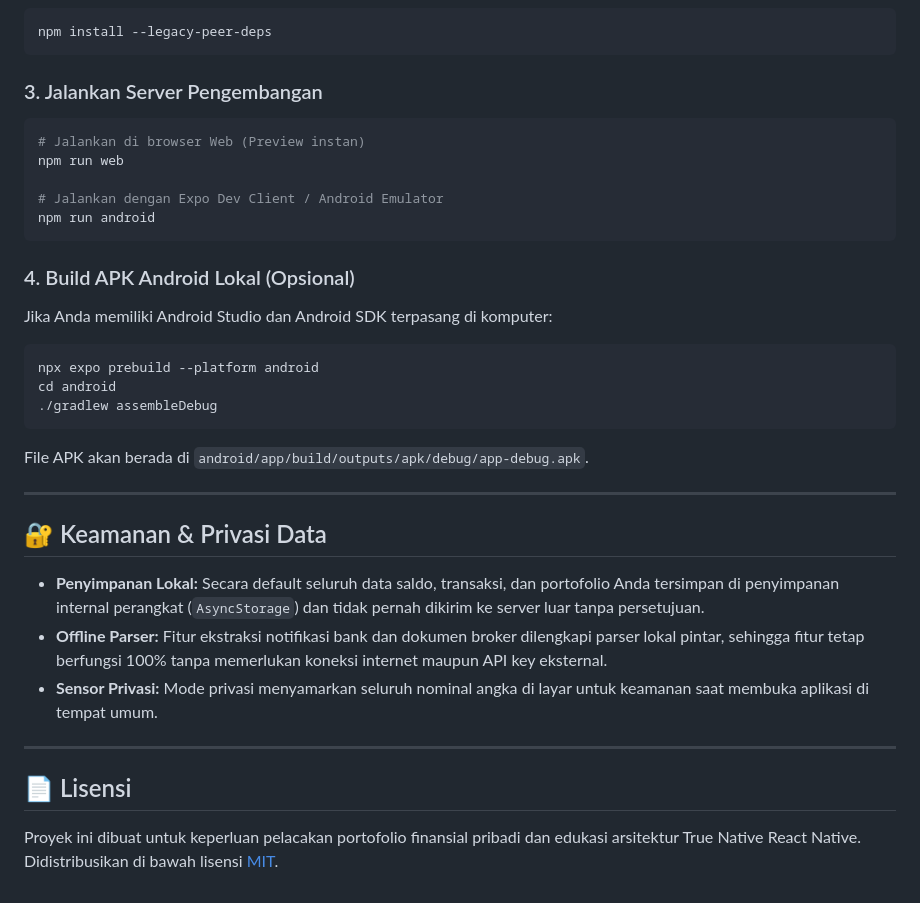
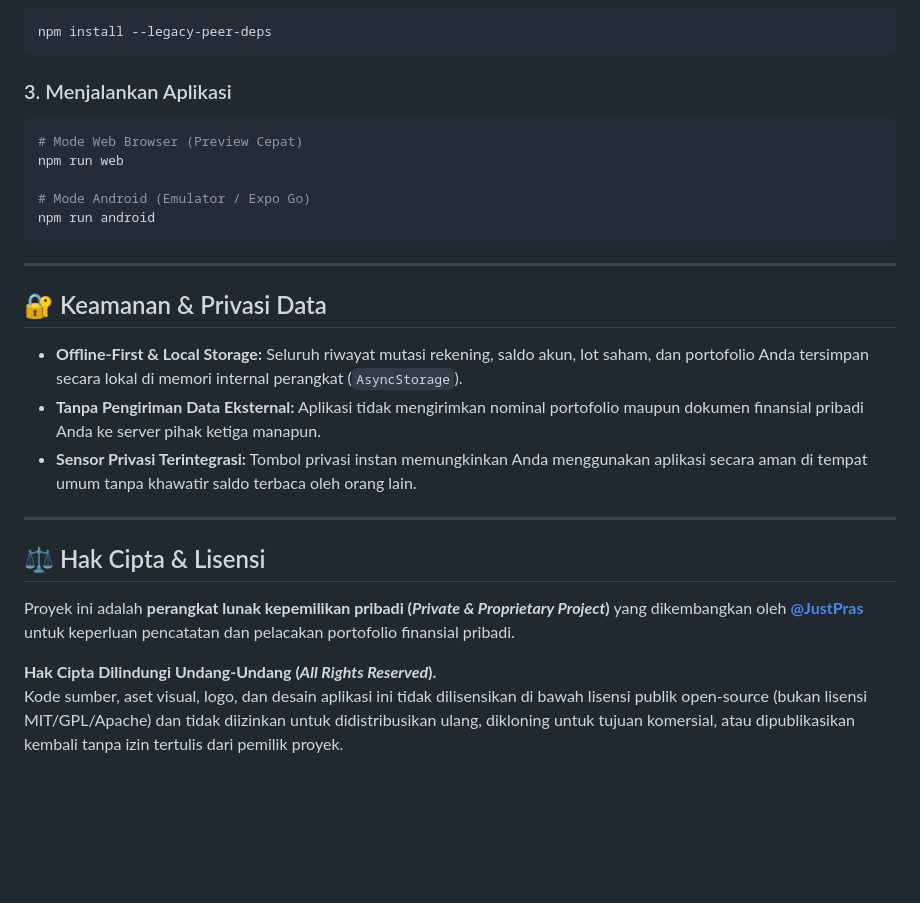
Before and after one commit to JustPras/omniwealt, a Markdown page: README.md, the part around one of its changes. GitHub-like rendering; blank space fills up the shorter version.

````diff
--- a/README.md
+++ b/README.md
@@ -142,34 +160,28 @@ cd omniwealt
 npm install --legacy-peer-deps
 ```
 
-### 3. Jalankan Server Pengembangan
+### 3. Menjalankan Aplikasi
 ```bash
-# Jalankan di browser Web (Preview instan)
+# Mode Web Browser (Preview Cepat)
 npm run web
 
-# Jalankan dengan Expo Dev Client / Android Emulator
+# Mode Android (Emulator / Expo Go)
 npm run android
 ```
-
-### 4. Build APK Android Lokal (Opsional)
-Jika Anda memiliki Android Studio dan Android SDK terpasang di komputer:
-```bash
-npx expo prebuild --platform android
-cd android
-./gradlew assembleDebug
-```
-File APK akan berada di `android/app/build/outputs/apk/debug/app-debug.apk`.
 
 ---
 
 ## 🔐 Keamanan & Privasi Data
 
-- **Penyimpanan Lokal:** Secara default seluruh data saldo, transaksi, dan portofolio Anda tersimpan di penyimpanan internal perangkat (`AsyncStorage`) dan tidak pernah dikirim ke server luar tanpa persetujuan.
-- **Offline Parser:** Fitur ekstraksi notifikasi bank dan dokumen broker dilengkapi parser lokal pintar, sehingga fitur tetap berfungsi 100% tanpa memerlukan koneksi internet maupun API key eksternal.
-- **Sensor Privasi:** Mode privasi menyamarkan seluruh nominal angka di layar untuk keamanan saat membuka aplikasi di tempat umum.
+- **Offline-First & Local Storage:** Seluruh riwayat mutasi rekening, saldo akun, lot saham, dan portofolio Anda tersimpan secara lokal di memori internal perangkat (`AsyncStorage`).
+- **Tanpa Pengiriman Data Eksternal:** Aplikasi tidak mengirimkan nominal portofolio maupun dokumen finansial pribadi Anda ke server pihak ketiga manapun.
+- **Sensor Privasi Terintegrasi:** Tombol privasi instan memungkinkan Anda menggunakan aplikasi secara aman di tempat umum tanpa khawatir saldo terbaca oleh orang lain.
 
 ---
 
-## 📄 Lisensi
+## ⚖️ Hak Cipta & Lisensi
 
-Proyek ini dibuat untuk keperluan pelacakan portofolio finansial pribadi dan edukasi arsitektur True Native React Native. Didistribusikan di bawah lisensi [MIT](LICENSE).
+Proyek ini adalah **perangkat lunak kepemilikan pribadi (*Private & Proprietary Project*)** yang dikembangkan oleh **[@JustPras](https://github.com/JustPras)** untuk keperluan pencatatan dan pelacakan portofolio finansial pribadi.
+
+**Hak Cipta Dilindungi Undang-Undang (*All Rights Reserved*).**
+Kode sumber, aset visual, logo, dan desain aplikasi ini tidak dilisensikan di bawah lisensi publik open-source (bukan lisensi MIT/GPL/Apache) dan tidak diizinkan untuk didistribusikan ulang, dikloning untuk tujuan komersial, atau dipublikasikan kembali tanpa izin tertulis dari pemilik proyek.
````
Also changed, not shown: other parts of README.md (+95 -77 lines).
